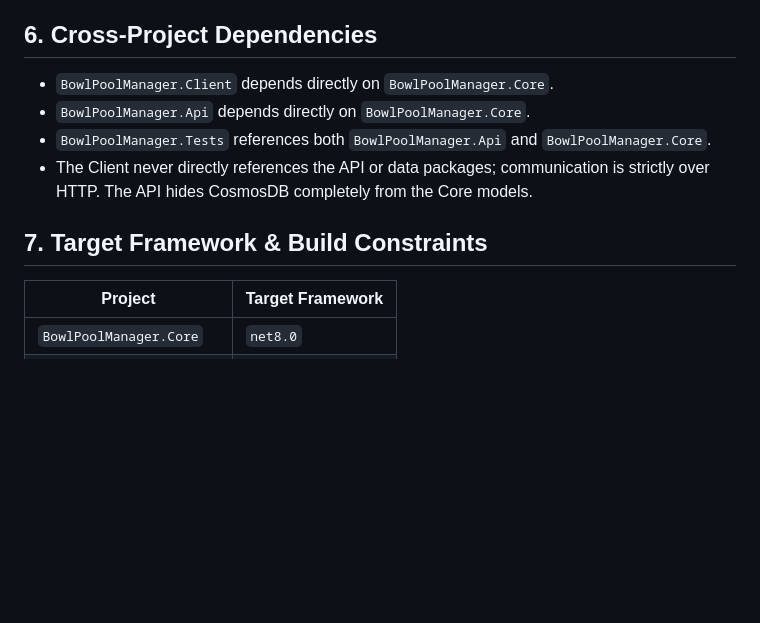
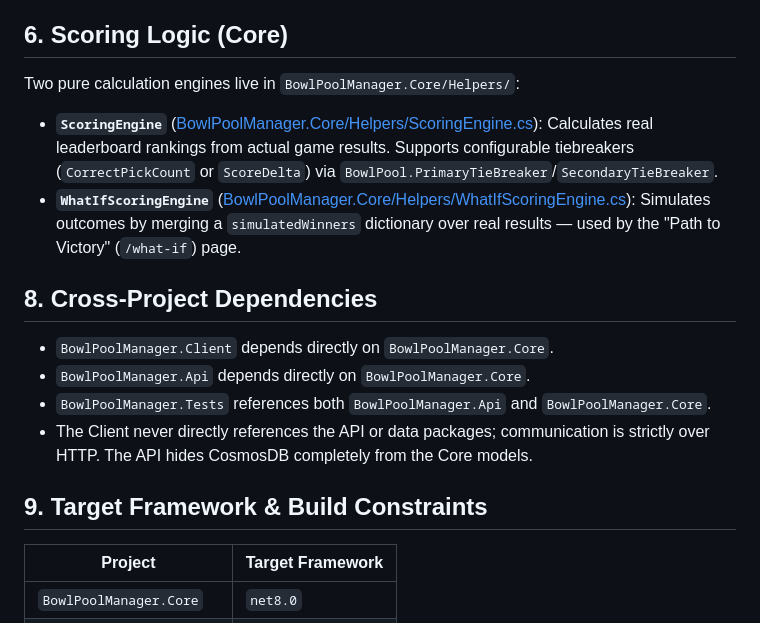
Before and after one commit to HawkeyeGK/bowl-madness, a Markdown page: ARCHITECTURAL_CONTEXT.md, the part around the change. Drawn GitHub-style; blank space fills up the shorter version.

```diff
--- a/ARCHITECTURAL_CONTEXT.md
+++ b/ARCHITECTURAL_CONTEXT.md
@@ -74,14 +74,21 @@ To maintain architectural purity, follow these rules:
 - **Security Check**: For restricted endpoints, call `SecurityHelper.ValidateSuperAdminAsync(req, _userRepo)` as the very first statement before any business logic executes.
 - **Database Initialization**: Container creation and schema setup are triggered manually via the Admin Dashboard (`InfrastructureFunctions.cs`). Do not add startup initialization logic.
 
-## 6. Cross-Project Dependencies
+## 6. Scoring Logic (Core)
+
+Two pure calculation engines live in `BowlPoolManager.Core/Helpers/`:
+
+- **`ScoringEngine`** ([BowlPoolManager.Core/Helpers/ScoringEngine.cs](BowlPoolManager.Core/Helpers/ScoringEngine.cs)): Calculates real leaderboard rankings from actual game results. Supports configurable tiebreakers (`CorrectPickCount` or `ScoreDelta`) via `BowlPool.PrimaryTieBreaker`/`SecondaryTieBreaker`.
+- **`WhatIfScoringEngine`** ([BowlPoolManager.Core/Helpers/WhatIfScoringEngine.cs](BowlPoolManager.Core/Helpers/WhatIfScoringEngine.cs)): Simulates outcomes by merging a `simulatedWinners` dictionary over real results — used by the "Path to Victory" (`/what-if`) page.
+
+## 8. Cross-Project Dependencies
 
 - `BowlPoolManager.Client` depends directly on `BowlPoolManager.Core`.
 - `BowlPoolManager.Api` depends directly on `BowlPoolManager.Core`.
 - `BowlPoolManager.Tests` references both `BowlPoolManager.Api` and `BowlPoolManager.Core`.
 - The Client never directly references the API or data packages; communication is strictly over HTTP. The API hides CosmosDB completely from the Core models.
 
-## 7. Target Framework & Build Constraints
+## 9. Target Framework & Build Constraints
 
 | Project | Target Framework |
 |---|---|
```
Also changed, not shown: CLAUDE.md (+2 -34 lines).
